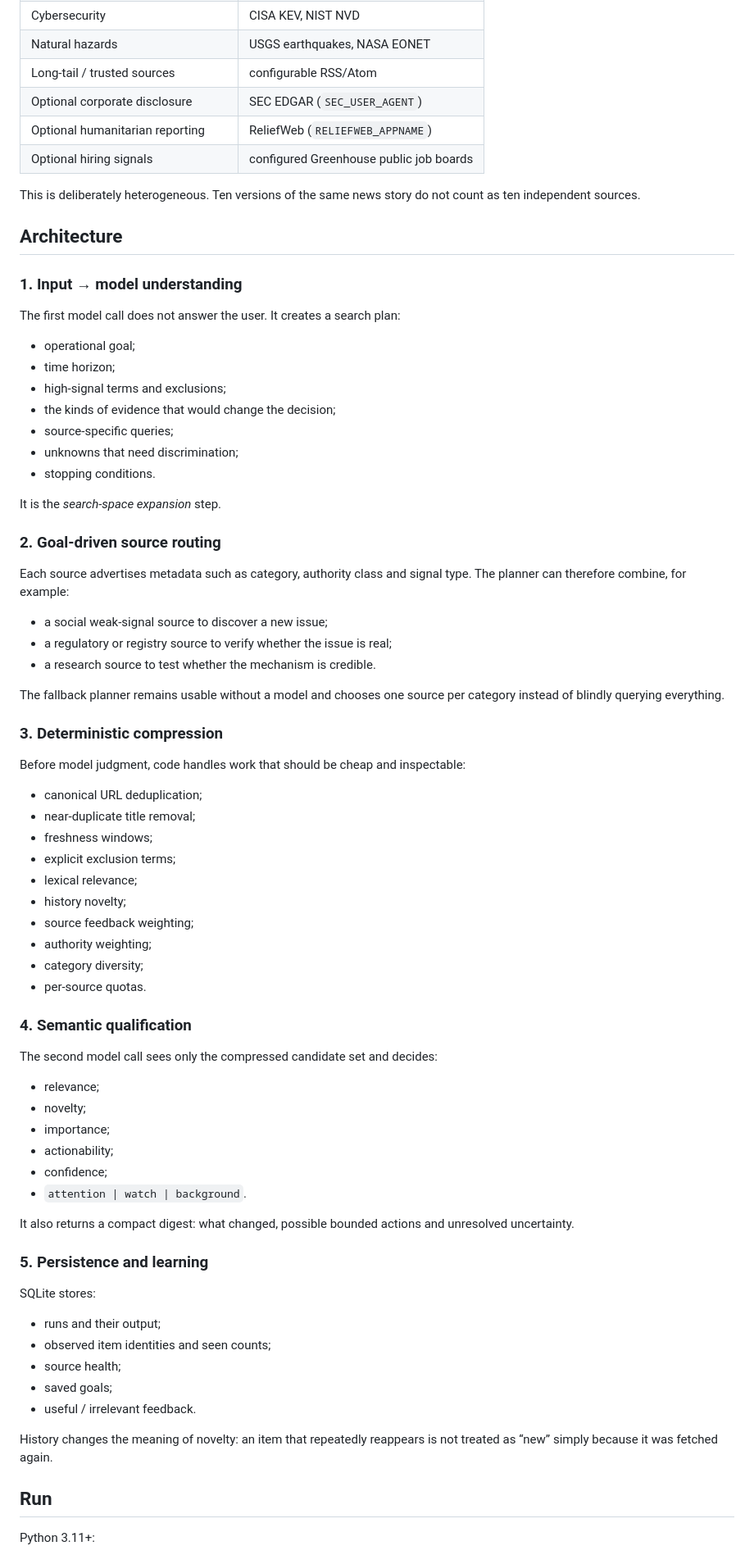
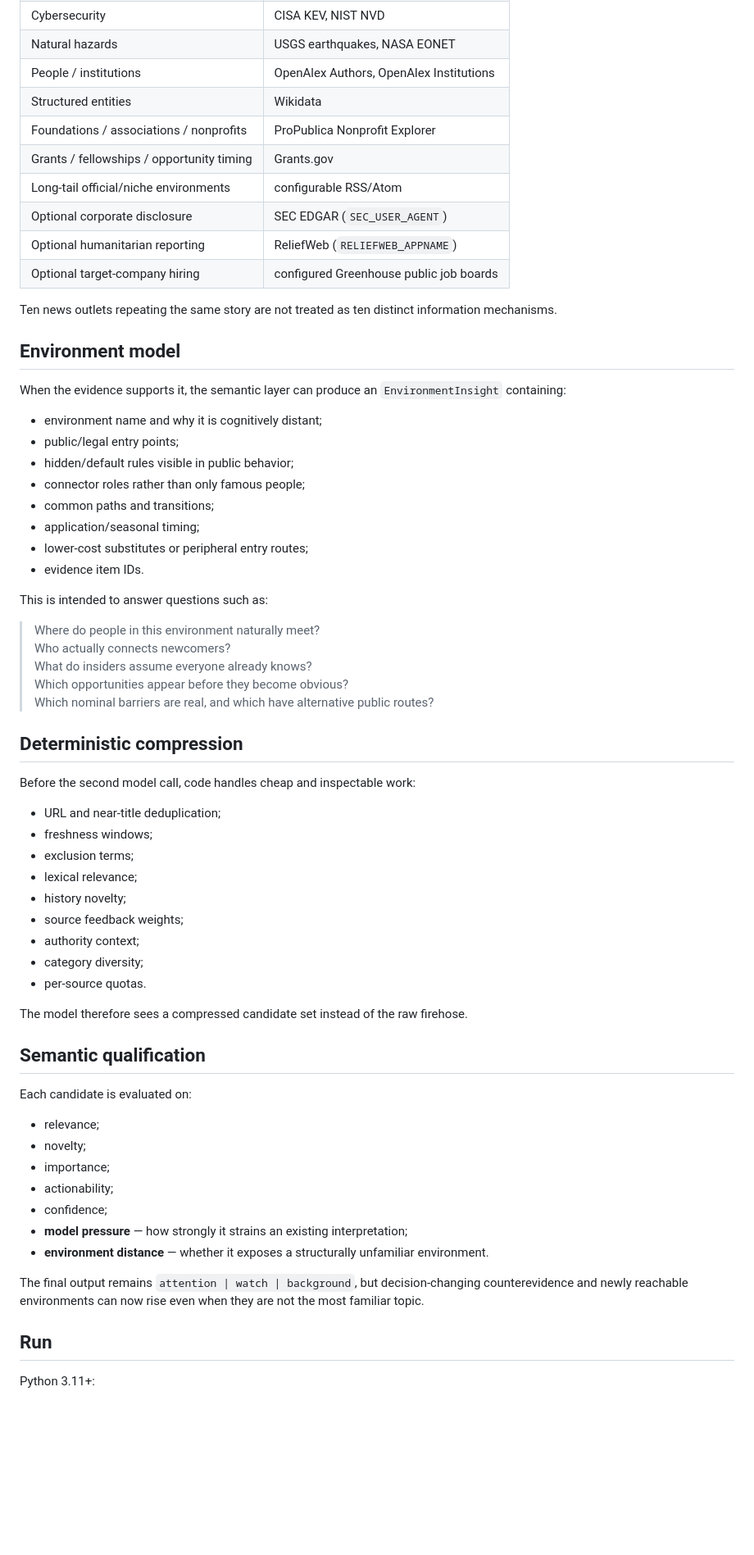
Before and after one commit to xiongweilin/attention-leverage, a Markdown page: README.md, the part around one of its changes. Shown at 82% size. Drawn GitHub-style; blank space fills up the shorter version.

Commit message:
Document cognitive calibration architecture

```diff
--- a/README.md
+++ b/README.md
@@ -55,78 +95,67 @@ The default pool covers these mechanisms:
 | Regulation / public institutions | Federal Register, World Bank |
 | Cybersecurity | CISA KEV, NIST NVD |
 | Natural hazards | USGS earthquakes, NASA EONET |
-| Long-tail / trusted sources | configurable RSS/Atom |
+| People / institutions | OpenAlex Authors, OpenAlex Institutions |
+| Structured entities | Wikidata |
+| Foundations / associations / nonprofits | ProPublica Nonprofit Explorer |
+| Grants / fellowships / opportunity timing | Grants.gov |
+| Long-tail official/niche environments | configurable RSS/Atom |
 | Optional corporate disclosure | SEC EDGAR (`SEC_USER_AGENT`) |
 | Optional humanitarian reporting | ReliefWeb (`RELIEFWEB_APPNAME`) |
-| Optional hiring signals | configured Greenhouse public job boards |
+| Optional target-company hiring | configured Greenhouse public job boards |
 
-This is deliberately heterogeneous. Ten versions of the same news story do not count as ten independent sources.
+Ten news outlets repeating the same story are not treated as ten distinct information mechanisms.
 
-## Architecture
+## Environment model
 
-### 1. Input → model understanding
+When the evidence supports it, the semantic layer can produce an `EnvironmentInsight` containing:
 
-The first model call does not answer the user. It creates a search plan:
+- environment name and why it is cognitively distant;
+- public/legal entry points;
+- hidden/default rules visible in public behavior;
+- connector roles rather than only famous people;
+- common paths and transitions;
+- application/seasonal timing;
+- lower-cost substitutes or peripheral entry routes;
+- evidence item IDs.
 
-- operational goal;
-- time horizon;
-- high-signal terms and exclusions;
-- the kinds of evidence that would change the decision;
-- source-specific queries;
-- unknowns that need discrimination;
-- stopping conditions.
+This is intended to answer questions such as:
 
-It is the *search-space expansion* step.
+> Where do people in this environment naturally meet?
+> Who actually connects newcomers?
+> What do insiders assume everyone already knows?
+> Which opportunities appear before they become obvious?
+> Which nominal barriers are real, and which have alternative public routes?
 
-### 2. Goal-driven source routing
+## Deterministic compression
 
-Each source advertises metadata such as category, authority class and signal type. The planner can therefore combine, for example:
+Before the second model call, code handles cheap and inspectable work:
 
-- a social weak-signal source to discover a new issue;
-- a regulatory or registry source to verify whether the issue is real;
-- a research source to test whether the mechanism is credible.
-
-The fallback planner remains usable without a model and chooses one source per category instead of blindly querying everything.
-
-### 3. Deterministic compression
-
-Before model judgment, code handles work that should be cheap and inspectable:
-
-- canonical URL deduplication;
-- near-duplicate title removal;
+- URL and near-title deduplication;
 - freshness windows;
-- explicit exclusion terms;
+- exclusion terms;
 - lexical relevance;
 - history novelty;
-- source feedback weighting;
-- authority weighting;
+- source feedback weights;
+- authority context;
 - category diversity;
 - per-source quotas.
 
-### 4. Semantic qualification
+The model therefore sees a compressed candidate set instead of the raw firehose.
 
-The second model call sees only the compressed candidate set and decides:
+## Semantic qualification
+
+Each candidate is evaluated on:
 
 - relevance;
 - novelty;
 - importance;
 - actionability;
 - confidence;
-- `attention | watch | background`.
+- **model pressure** — how strongly it strains an existing interpretation;
+- **environment distance** — whether it exposes a structurally unfamiliar environment.
 
-It also returns a compact digest: what changed, possible bounded actions and unresolved uncertainty.
-
-### 5. Persistence and learning
-
-SQLite stores:
-
-- runs and their output;
-- observed item identities and seen counts;
-- source health;
-- saved goals;
-- useful / irrelevant feedback.
-
-History changes the meaning of novelty: an item that repeatedly reappears is not treated as “new” simply because it was fetched again.
+The final output remains `attention | watch | background`, but decision-changing counterevidence and newly reachable environments can now rise even when they are not the most familiar topic.
 
 ## Run
 
```
Also changed, not shown: other parts of README.md (+114 -57 lines).
